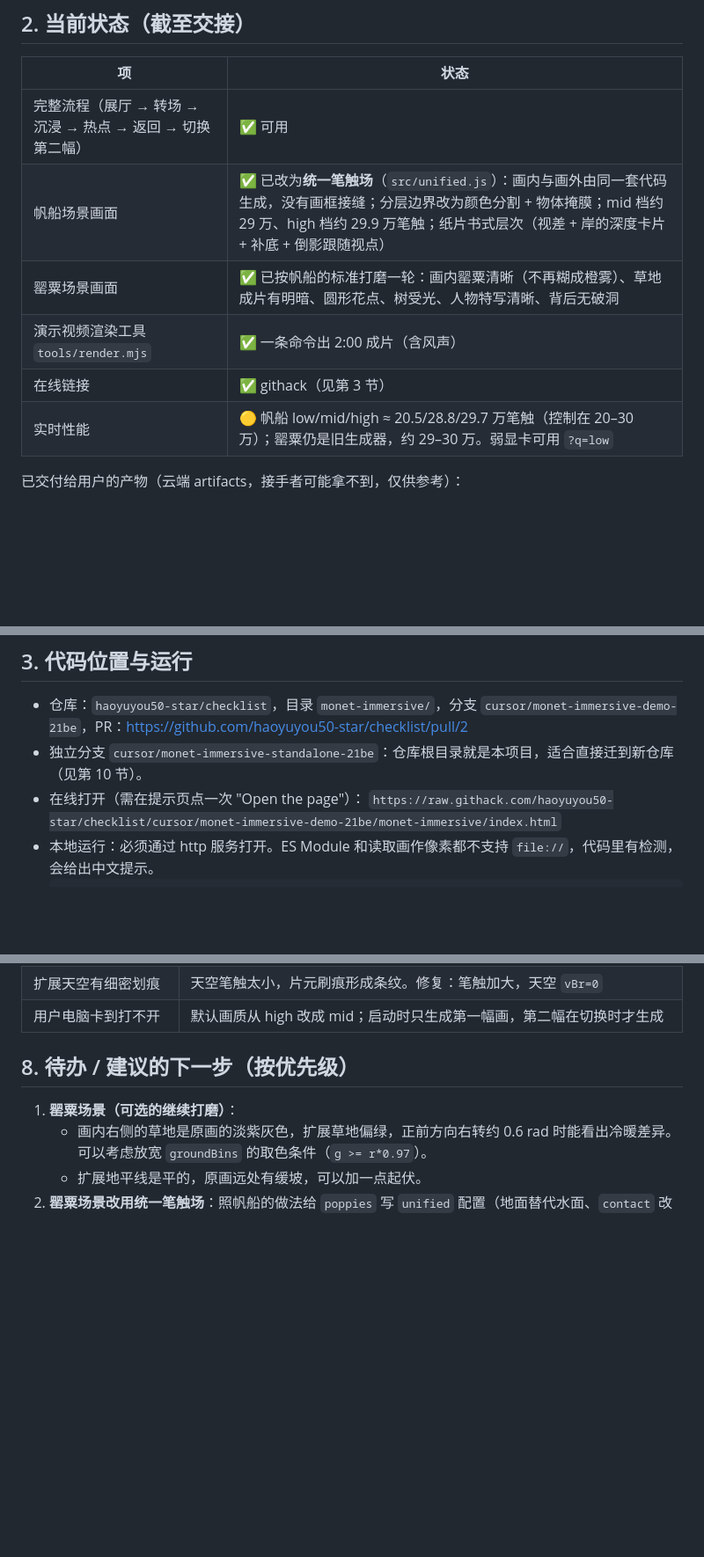
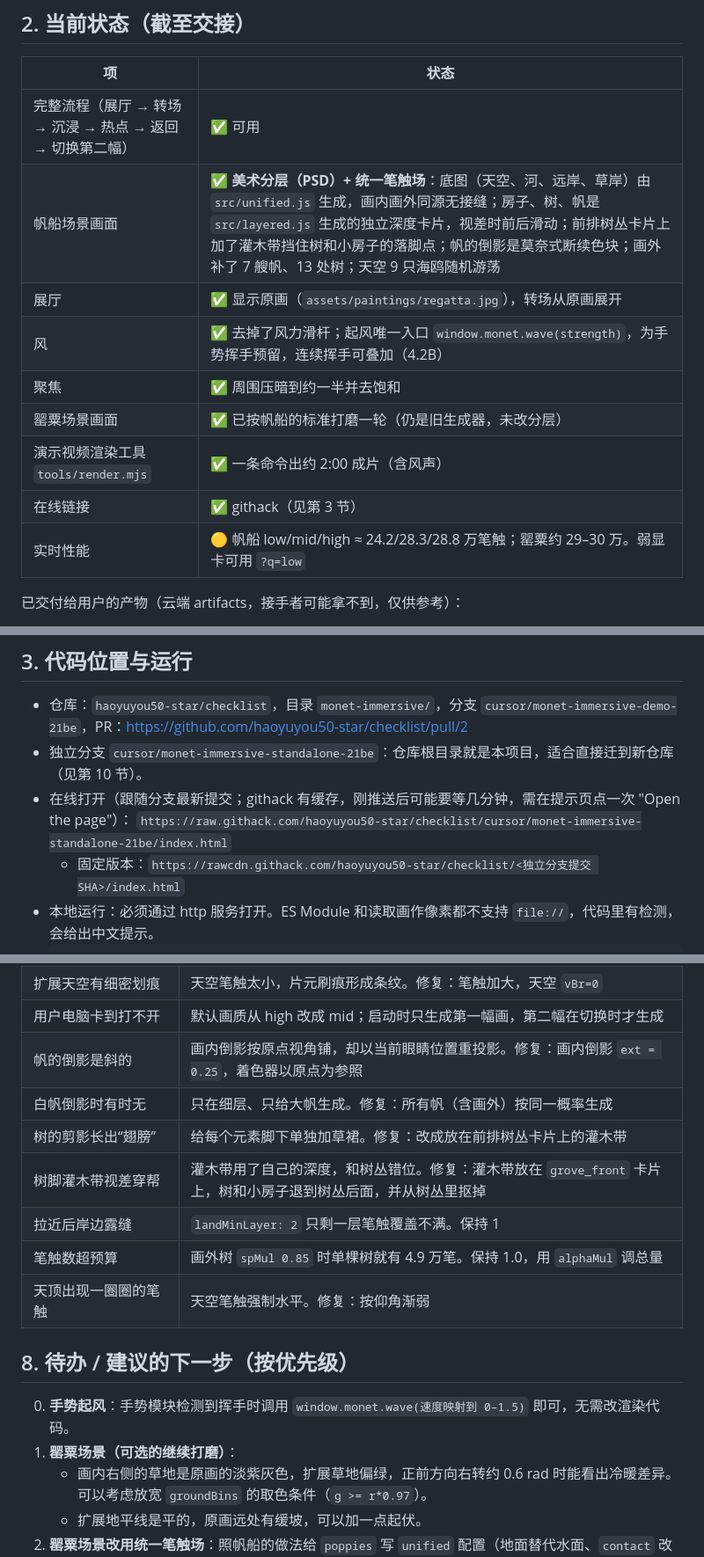
Before and after one commit to haoyuyou50-star/checklist, a Markdown page: monet-immersive/HANDOFF.md, 3 parts joined by grey strips. Shown at 88% size. Rendered like a GitHub page; blank space fills up the shorter version.

````diff
--- a/monet-immersive/HANDOFF.md
+++ b/monet-immersive/HANDOFF.md
@@ -17,11 +17,14 @@
 | 项 | 状态 |
 |---|---|
 | 完整流程（展厅 → 转场 → 沉浸 → 热点 → 返回 → 切换第二幅） | ✅ 可用 |
-| 帆船场景画面 | ✅ 已改为**统一笔触场**（`src/unified.js`）：画内与画外由同一套代码生成，没有画框接缝；分层边界改为颜色分割 + 物体掩膜；mid 档约 29 万、high 档约 29.9 万笔触；纸片书式层次（视差 + 岸的深度卡片 + 补底 + 倒影跟随视点） |
-| 罂粟场景画面 | ✅ 已按帆船的标准打磨一轮：画内罂粟清晰（不再糊成橙雾）、草地成片有明暗、圆形花点、树受光、人物特写清晰、背后无破洞 |
-| 演示视频渲染工具 `tools/render.mjs` | ✅ 一条命令出 2:00 成片（含风声） |
+| 帆船场景画面 | ✅ **美术分层（PSD）+ 统一笔触场**：底图（天空、河、远岸、草岸）由 `src/unified.js` 生成，画内画外同源无接缝；房子、树、帆是 `src/layered.js` 生成的独立深度卡片，视差时前后滑动；前排树丛卡片上加了灌木带挡住树和小房子的落脚点；帆的倒影是莫奈式断续色块；画外补了 7 艘帆、13 处树；天空 9 只海鸥随机游荡 |
+| 展厅 | ✅ 显示原画（`assets/paintings/regatta.jpg`），转场从原画展开 |
+| 风 | ✅ 去掉了风力滑杆；起风唯一入口 `window.monet.wave(strength)`，为手势挥手预留，连续挥手可叠加（4.2B） |
+| 聚焦 | ✅ 周围压暗到约一半并去饱和 |
+| 罂粟场景画面 | ✅ 已按帆船的标准打磨一轮（仍是旧生成器，未改分层） |
+| 演示视频渲染工具 `tools/render.mjs` | ✅ 一条命令出约 2:00 成片（含风声） |
 | 在线链接 | ✅ githack（见第 3 节） |
-| 实时性能 | 🟡 帆船 low/mid/high ≈ 20.5/28.8/29.7 万笔触（控制在 20–30 万）；罂粟仍是旧生成器，约 29–30 万。弱显卡可用 `?q=low` |
+| 实时性能 | 🟡 帆船 low/mid/high ≈ 24.2/28.3/28.8 万笔触；罂粟约 29–30 万。弱显卡可用 `?q=low` |
 
 已交付给用户的产物（云端 artifacts，接手者可能拿不到，仅供参考）：
 - 项目压缩包 `monet-immersive.zip`
@@ -32,8 +35,9 @@
 
 - 仓库：`haoyuyou50-star/checklist`，目录 `monet-immersive/`，分支 `cursor/monet-immersive-demo-21be`，PR：https://github.com/haoyuyou50-star/checklist/pull/2
 - 独立分支 `cursor/monet-immersive-standalone-21be`：仓库根目录就是本项目，适合直接迁到新仓库（见第 10 节）。
-- 在线打开（需在提示页点一次 "Open the page"）：
-  `https://raw.githack.com/haoyuyou50-star/checklist/cursor/monet-immersive-demo-21be/monet-immersive/index.html`
+- 在线打开（跟随分支最新提交；githack 有缓存，刚推送后可能要等几分钟，需在提示页点一次 "Open the page"）：
+  `https://raw.githack.com/haoyuyou50-star/checklist/cursor/monet-immersive-standalone-21be/index.html`
+  - 固定版本：`https://rawcdn.githack.com/haoyuyou50-star/checklist/<独立分支提交 SHA>/index.html`
 - 本地运行：必须通过 http 服务打开。ES Module 和读取画作像素都不支持 `file://`，代码里有检测，会给出中文提示。
   ```bash
   cd monet-immersive
@@ -220,9 +227,17 @@ node tools/render.mjs --headless   # 无窗口（软件渲染，云端约 1 小
 | 人物特写时背后有绿色或蓝色色块 | 人物像素位置没有草地底层，镜头移动后露出空洞；阳伞边缘被分到草地。修复：补草（4.3）、阳伞椭圆 |
 | 扩展天空有细密划痕 | 天空笔触太小，片元刷痕形成条纹。修复：笔触加大，天空 `vBr=0` |
 | 用户电脑卡到打不开 | 默认画质从 high 改成 mid；启动时只生成第一幅画，第二幅在切换时才生成 |
+| 帆的倒影是斜的 | 画内倒影按原点视角铺，却以当前眼睛位置重投影。修复：画内倒影 `ext = 0.25`，着色器以原点为参照 |
+| 白帆倒影时有时无 | 只在细层、只给大帆生成。修复：所有帆（含画外）按同一概率生成 |
+| 树的剪影长出“翅膀” | 给每个元素脚下单独加草裙。修复：改成放在前排树丛卡片上的灌木带 |
+| 树脚灌木带视差穿帮 | 灌木带用了自己的深度，和树丛错位。修复：灌木带放在 `grove_front` 卡片上，树和小房子退到树丛后面，并从树丛里抠掉 |
+| 拉近后岸边露缝 | `landMinLayer: 2` 只剩一层笔触覆盖不满。保持 1 |
+| 笔触数超预算 | 画外树 `spMul 0.85` 时单棵树就有 4.9 万笔。保持 1.0，用 `alphaMul` 调总量 |
+| 天顶出现一圈圈的笔触 | 天空笔触强制水平。修复：按仰角渐弱 |
 
 ## 8. 待办 / 建议的下一步（按优先级）
 
+0. **手势起风**：手势模块检测到挥手时调用 `window.monet.wave(速度映射到 0–1.5)` 即可，无需改渲染代码。
 1. **罂粟场景（可选的继续打磨）**：
    - 画内右侧的草地是原画的淡紫灰色，扩展草地偏绿，正前方向右转约 0.6 rad 时能看出冷暖差异。可以考虑放宽 `groundBins` 的取色条件（`g >= r*0.97`）。
    - 扩展地平线是平的，原画远处有缓坡，可以加一点起伏。
````
Also changed, not shown: other parts of monet-immersive/HANDOFF.md (+13 -10 lines), monet-immersive/README.md (+4 -3 lines), 1 other file.
